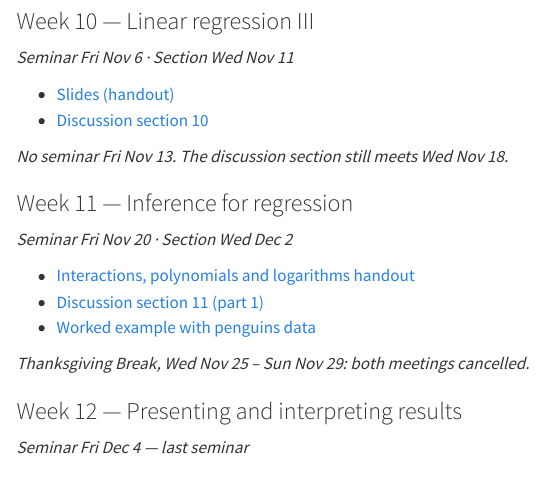
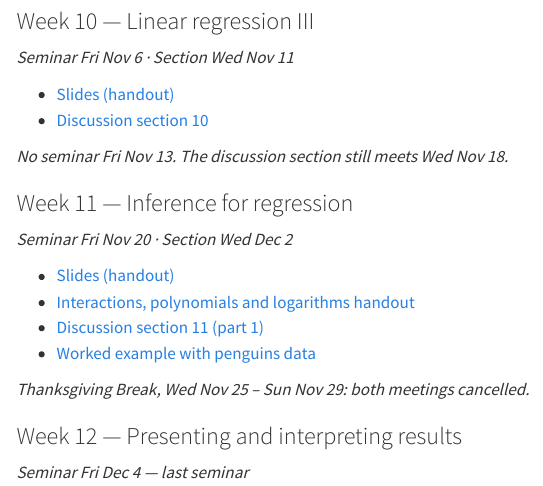
Before and after one commit to govt6019/website, a Quarto document (web/schedule.qmd): the page in a window 1100 px wide, from 2520 px down. Rendered offline with R 4.5, knitr and Pandoc in place of Quarto, with nearby package versions; menus at the side of the page are left out.

Commit message:
Add Week 11 slides handout
Co-Authored-By: Claude Opus 5.5 <noreply@anthropic.com>

```diff
--- a/web/schedule.qmd
+++ b/web/schedule.qmd
@@ -124,6 +124,7 @@
 
 *Seminar Fri Nov 20 · Section Wed Dec 2*
 
+- [Slides (handout)](materials/lectures/slides_w11_handout.pdf)
 - [Interactions, polynomials and logarithms handout](materials/handouts/handout_nonlinear.pdf)
 - [Discussion section 11 (part 1)](materials/discussion_section/lab_w11.pdf)
 - [Worked example with penguins data](materials/discussion_section/lab_w11_penguins.pdf)
```
Also changed, not shown: materials/lectures/slides_w11_handout.pdf (added).
